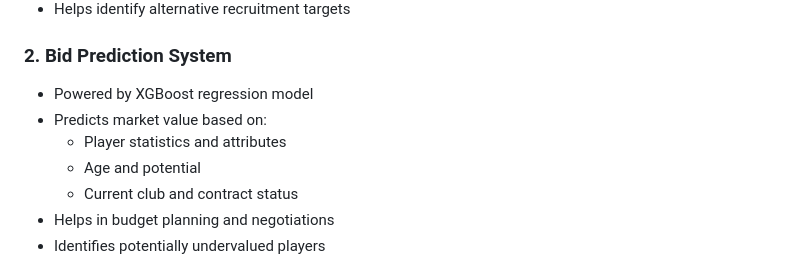
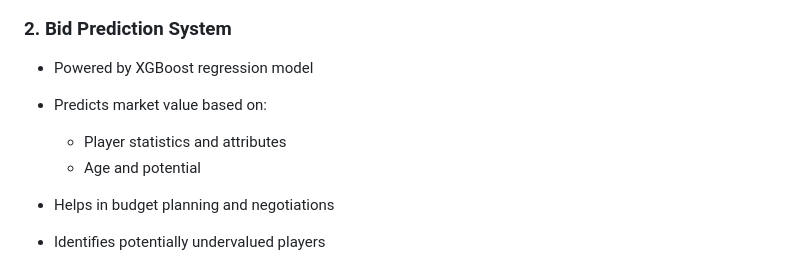
Before and after one commit to dcrey7/fifa19-web-app, a Markdown page: README.md, the part around the change. Rendered like a GitHub page.

```diff
--- a/README.md
+++ b/README.md
@@ -37,7 +37,7 @@ This application addresses these challenges by providing:
 - Predicts market value based on:
   - Player statistics and attributes
   - Age and potential
-  - Current club and contract status
+
 - Helps in budget planning and negotiations
 - Identifies potentially undervalued players
 
```
